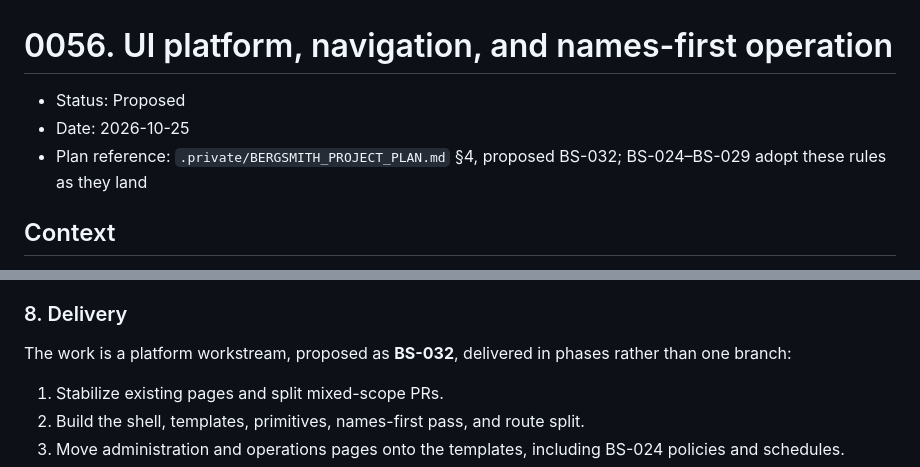
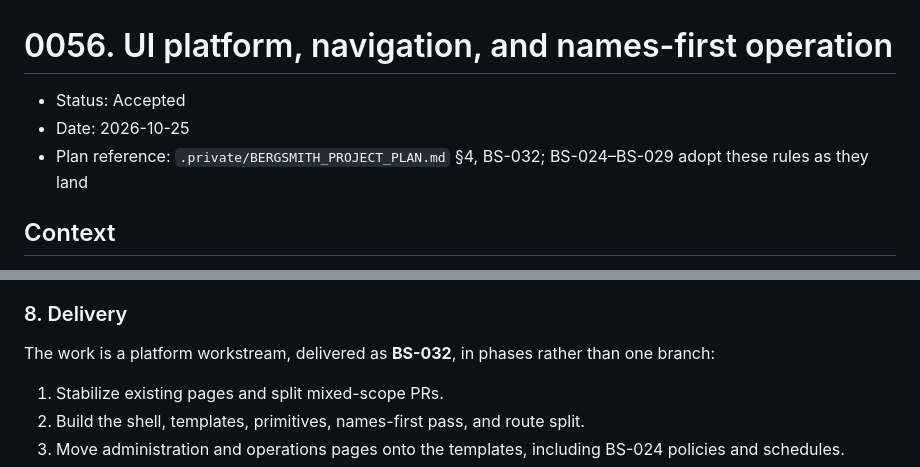
Before and after one commit to tuantran0910/bergsmith, a Markdown page: docs/adr/0056-ui-platform-navigation-and-names-first-operation.md, 2 parts joined by grey strips. Drawn GitHub-style.

Commit message:
docs(adr): accept the UI platform decision
T1 and the T2 template increment are implemented, and the plan now
carries BS-032, so record the decision as accepted rather than
proposed.

Refs: BS-032.T2
Co-Authored-By: OpenCode <noreply@opencode.ai>

```diff
--- a/docs/adr/0056-ui-platform-navigation-and-names-first-operation.md
+++ b/docs/adr/0056-ui-platform-navigation-and-names-first-operation.md
@@ -1,8 +1,8 @@
 # 0056. UI platform, navigation, and names-first operation
 
-- Status: Proposed
+- Status: Accepted
 - Date: 2026-10-25
-- Plan reference: `.private/BERGSMITH_PROJECT_PLAN.md` §4, proposed BS-032;
+- Plan reference: `.private/BERGSMITH_PROJECT_PLAN.md` §4, BS-032;
   BS-024–BS-029 adopt these rules as they land
 
 ## Context
@@ -174,8 +174,8 @@ The UI must remain fast on a mid-tier laptop and must not grow by accident.
 
 ### 8. Delivery
 
-The work is a platform workstream, proposed as **BS-032**, delivered in phases
-rather than one branch:
+The work is a platform workstream, delivered as **BS-032**, in phases rather
+than one branch:
 
 1. Stabilize existing pages and split mixed-scope PRs.
 2. Build the shell, templates, primitives, names-first pass, and route split.
```
